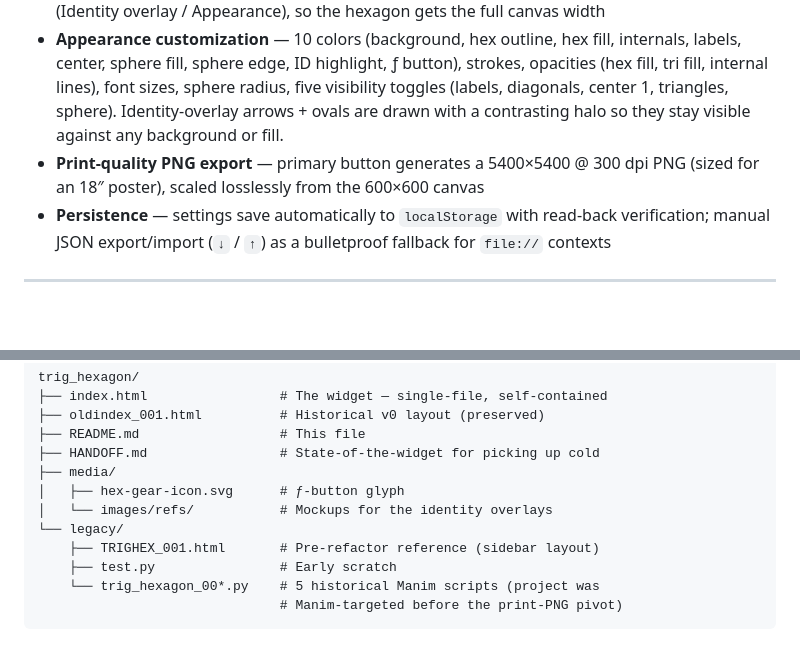
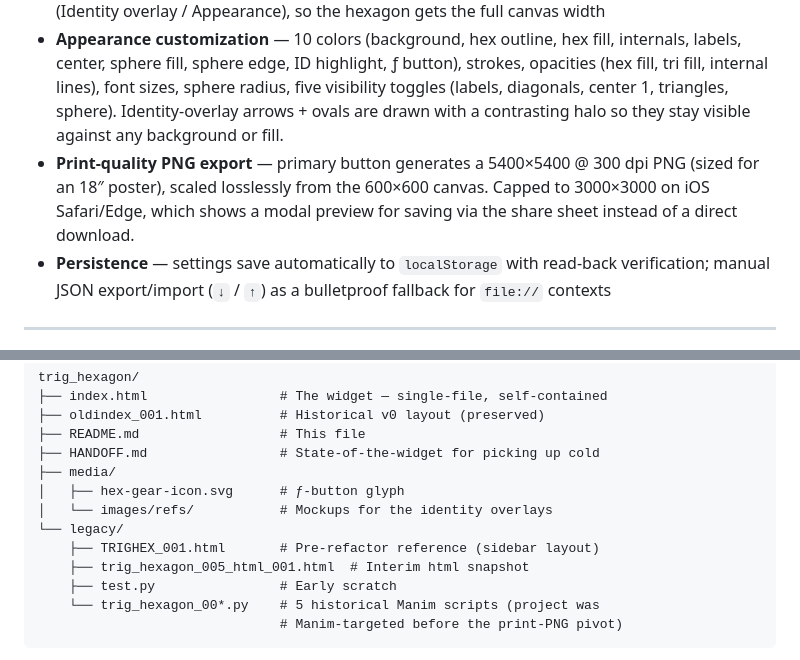
Before and after one commit to Fourier18/trig_hexagon, a Markdown page: README.md, 2 parts joined by grey strips. GitHub-like rendering; blank space fills up the shorter version.

```diff
--- a/README.md
+++ b/README.md
@@ -32,7 +32,7 @@ Reference page: [Magic Hexagon for Trig Identities — Math is Fun](https://www.
   - Pythagorean modes also re-render all six trig labels and the center `1` with a `²` superscript
 - **Floating ƒ panel** — single bottom-centered button opens a draggable popup with two views (Identity overlay / Appearance), so the hexagon gets the full canvas width
 - **Appearance customization** — 10 colors (background, hex outline, hex fill, internals, labels, center, sphere fill, sphere edge, ID highlight, ƒ button), strokes, opacities (hex fill, tri fill, internal lines), font sizes, sphere radius, five visibility toggles (labels, diagonals, center 1, triangles, sphere). Identity-overlay arrows + ovals are drawn with a contrasting halo so they stay visible against any background or fill.
-- **Print-quality PNG export** — primary button generates a 5400×5400 @ 300 dpi PNG (sized for an 18″ poster), scaled losslessly from the 600×600 canvas
+- **Print-quality PNG export** — primary button generates a 5400×5400 @ 300 dpi PNG (sized for an 18″ poster), scaled losslessly from the 600×600 canvas. Capped to 3000×3000 on iOS Safari/Edge, which shows a modal preview for saving via the share sheet instead of a direct download.
 - **Persistence** — settings save automatically to `localStorage` with read-back verification; manual JSON export/import (`↓` / `↑`) as a bulletproof fallback for `file://` contexts
 
 ---
@@ -65,6 +65,7 @@ trig_hexagon/
 │   └── images/refs/           # Mockups for the identity overlays
 └── legacy/
     ├── TRIGHEX_001.html       # Pre-refactor reference (sidebar layout)
+    ├── trig_hexagon_005_html_001.html  # Interim html snapshot
     ├── test.py                # Early scratch
     └── trig_hexagon_00*.py    # 5 historical Manim scripts (project was
                                # Manim-targeted before the print-PNG pivot)
```
Also changed, not shown: HANDOFF.md (+2 -2 lines).
